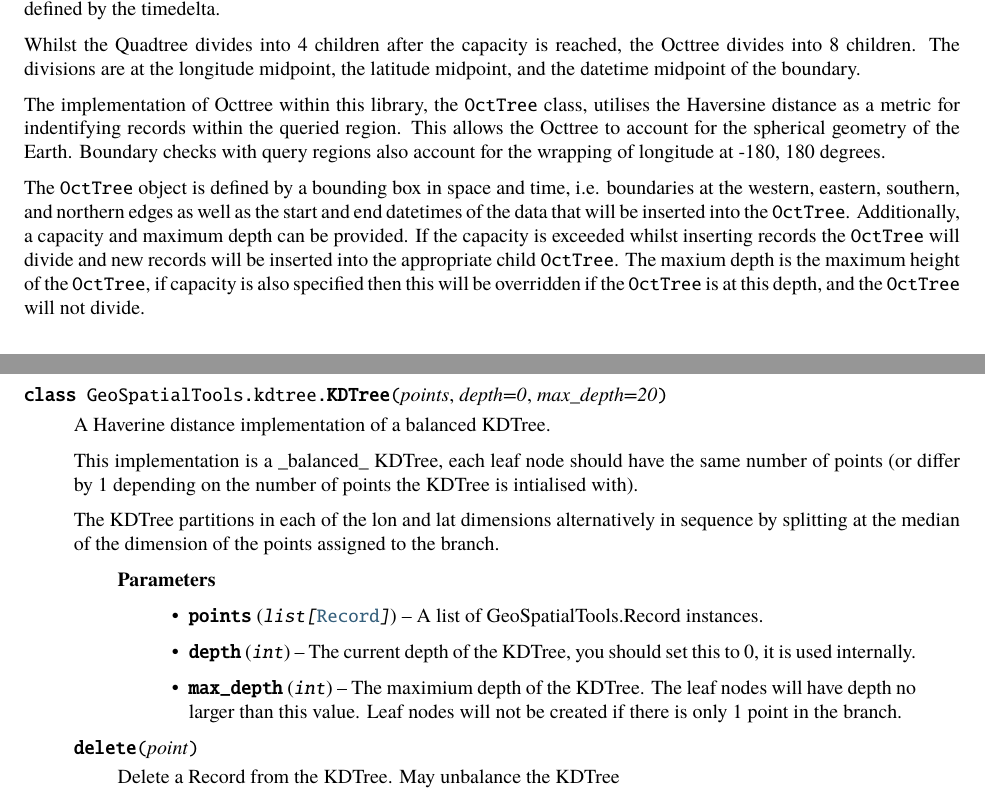
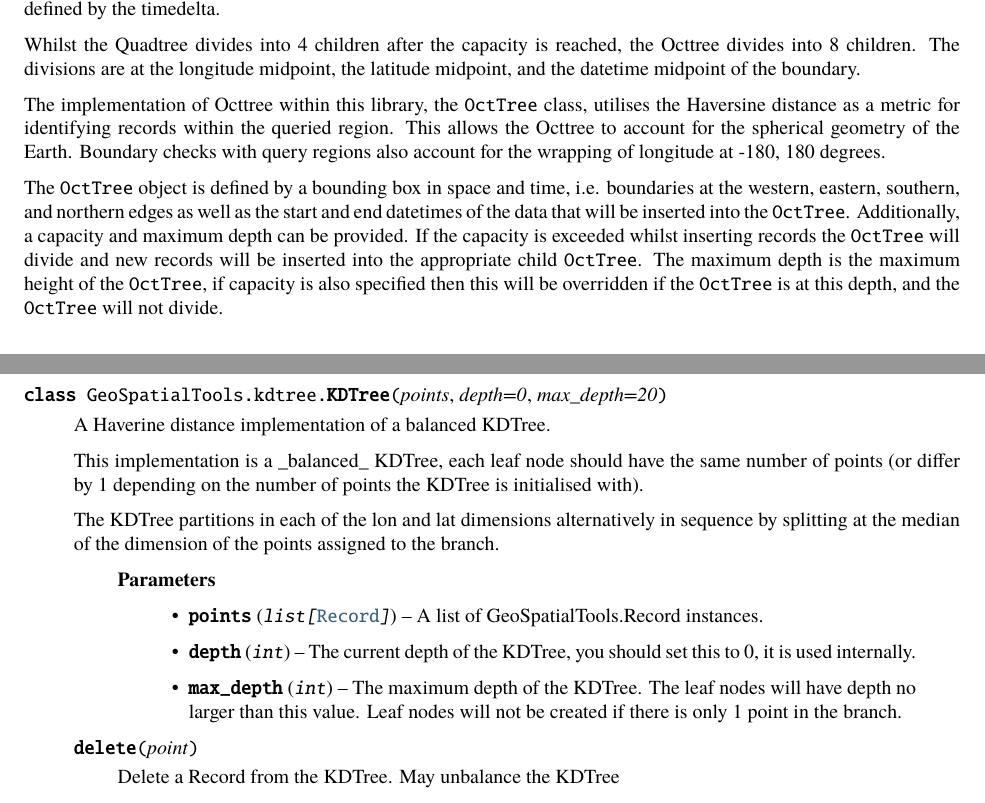
Before and after one commit to NOCSurfaceProcesses/geotrees, a LaTeX thesis (docs/Documentation.tex): two parts of pages 21 and 26 of 36, joined at a grey line, cut so that both start at the same text. The pictures show the PDF file docs/Documentation.pdf that the author committed with the source.

```diff
--- a/docs/Documentation.tex
+++ b/docs/Documentation.tex
@@ -1236,7 +1236,7 @@
 \sphinxAtStartPar
 Typically, it is assumed that the data uses a cartesian coordinate system, so comparisons between boundaries and query
 shapes utilise cartesian geometry and euclidean distances. The implementation of Quadtree within this library, the
-\sphinxcode{\sphinxupquote{QuadTree}} class, utilises the Haversine distance as a metric for indentifying records within the queried region.
+\sphinxcode{\sphinxupquote{QuadTree}} class, utilises the Haversine distance as a metric for identifying records within the queried region.
 This allows the Quadtree to account for the spherical geometry of the Earth. Boundary checks with query regions also
 account for the wrapping of longitude at \sphinxhyphen{}180, 180 degrees.
 
@@ -1244,7 +1244,7 @@
 The \sphinxcode{\sphinxupquote{QuadTree}} object is defined by a bounding box, i.e. boundaries at the western, eastern, southern, and northern edges of
 the data that will be inserted into the \sphinxcode{\sphinxupquote{QuadTree}}. Additionally, a capacity and maximum depth can be provided. If the
 capacity is exceeded whilst inserting records the \sphinxcode{\sphinxupquote{QuadTree}} will divide and new records will be inserted into the appropriate
-child \sphinxcode{\sphinxupquote{QuadTree}}. The maxium depth is the maximum height of the \sphinxcode{\sphinxupquote{QuadTree}}, if capacity is also specified then this will be
+child \sphinxcode{\sphinxupquote{QuadTree}}. The maximum depth is the maximum height of the \sphinxcode{\sphinxupquote{QuadTree}}, if capacity is also specified then this will be
 overridden if the \sphinxcode{\sphinxupquote{QuadTree}} is at this depth, and the \sphinxcode{\sphinxupquote{QuadTree}} will not divide.
 
 
@@ -1584,14 +1584,14 @@
 
 \sphinxAtStartPar
 The implementation of Octtree within this library, the \sphinxcode{\sphinxupquote{OctTree}} class, utilises the Haversine distance as a metric
-for indentifying records within the queried region. This allows the Octtree to account for the spherical geometry of the
+for identifying records within the queried region. This allows the Octtree to account for the spherical geometry of the
 Earth. Boundary checks with query regions also account for the wrapping of longitude at \sphinxhyphen{}180, 180 degrees.
 
 \sphinxAtStartPar
 The \sphinxcode{\sphinxupquote{OctTree}} object is defined by a bounding box in space and time, i.e. boundaries at the western, eastern,
 southern, and northern edges as well as the start and end datetimes of the data that will be inserted into the \sphinxcode{\sphinxupquote{OctTree}}.
 Additionally, a capacity and maximum depth can be provided. If the capacity is exceeded whilst inserting records the
-\sphinxcode{\sphinxupquote{OctTree}} will divide and new records will be inserted into the appropriate child \sphinxcode{\sphinxupquote{OctTree}}. The maxium depth is the
+\sphinxcode{\sphinxupquote{OctTree}} will divide and new records will be inserted into the appropriate child \sphinxcode{\sphinxupquote{OctTree}}. The maximum depth is the
 maximum height of the \sphinxcode{\sphinxupquote{OctTree}}, if capacity is also specified then this will be overridden if the \sphinxcode{\sphinxupquote{OctTree}} is at this
 depth, and the \sphinxcode{\sphinxupquote{OctTree}} will not divide.
 
@@ -2076,7 +2076,7 @@
 \sphinxAtStartPar
 This implementation is a \_balanced\_ KDTree, each leaf node should have the
 same number of points (or differ by 1 depending on the number of points
-the KDTree is intialised with).
+the KDTree is initialised with).
 
 \sphinxAtStartPar
 The KDTree partitions in each of the lon and lat dimensions alternatively
@@ -2095,7 +2095,7 @@
 
 \item {}
 \sphinxAtStartPar
-\sphinxstyleliteralstrong{\sphinxupquote{max\_depth}} (\sphinxstyleliteralemphasis{\sphinxupquote{int}}) \textendash{} The maximium depth of the KDTree. The leaf nodes will have depth no
+\sphinxstyleliteralstrong{\sphinxupquote{max\_depth}} (\sphinxstyleliteralemphasis{\sphinxupquote{int}}) \textendash{} The maximum depth of the KDTree. The leaf nodes will have depth no
 larger than this value. Leaf nodes will not be created if there is
 only 1 point in the branch.
 
```
Also changed, not shown: docs/Documentation.pdf, docs/Documentation.tex (10 more changed lines), 6 other files.
